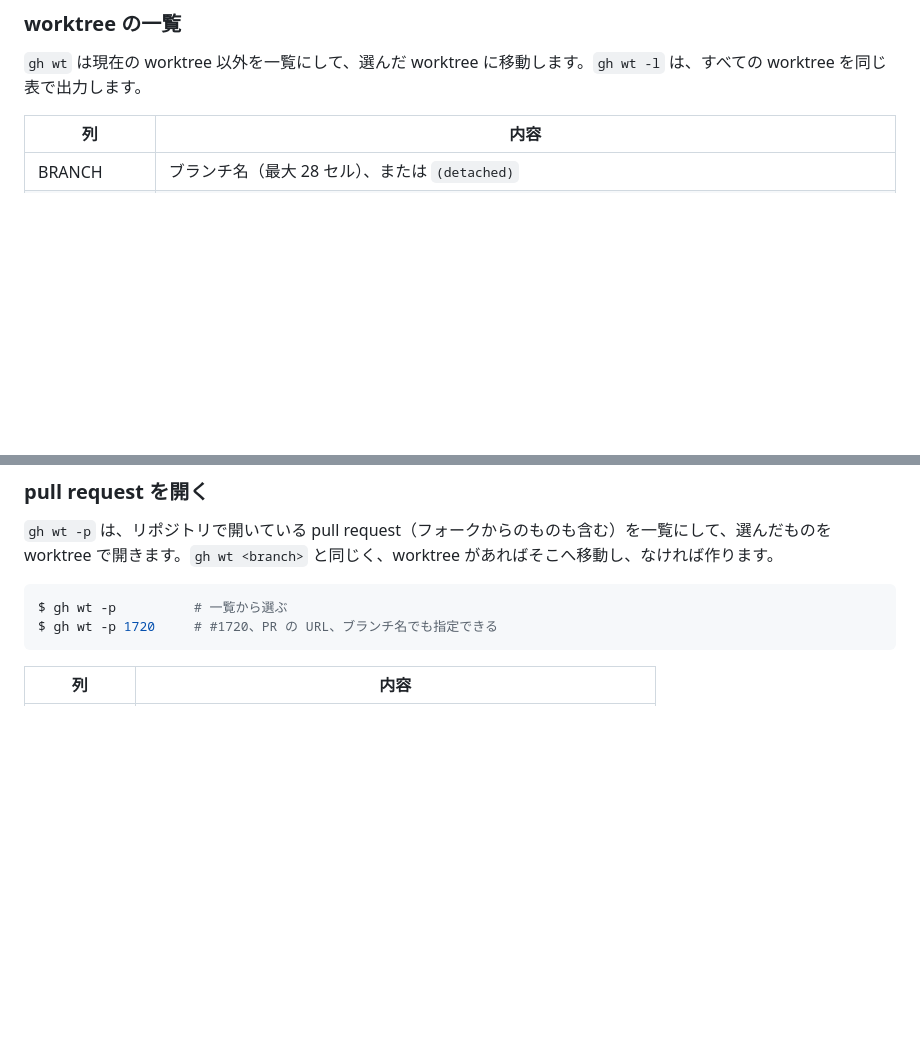
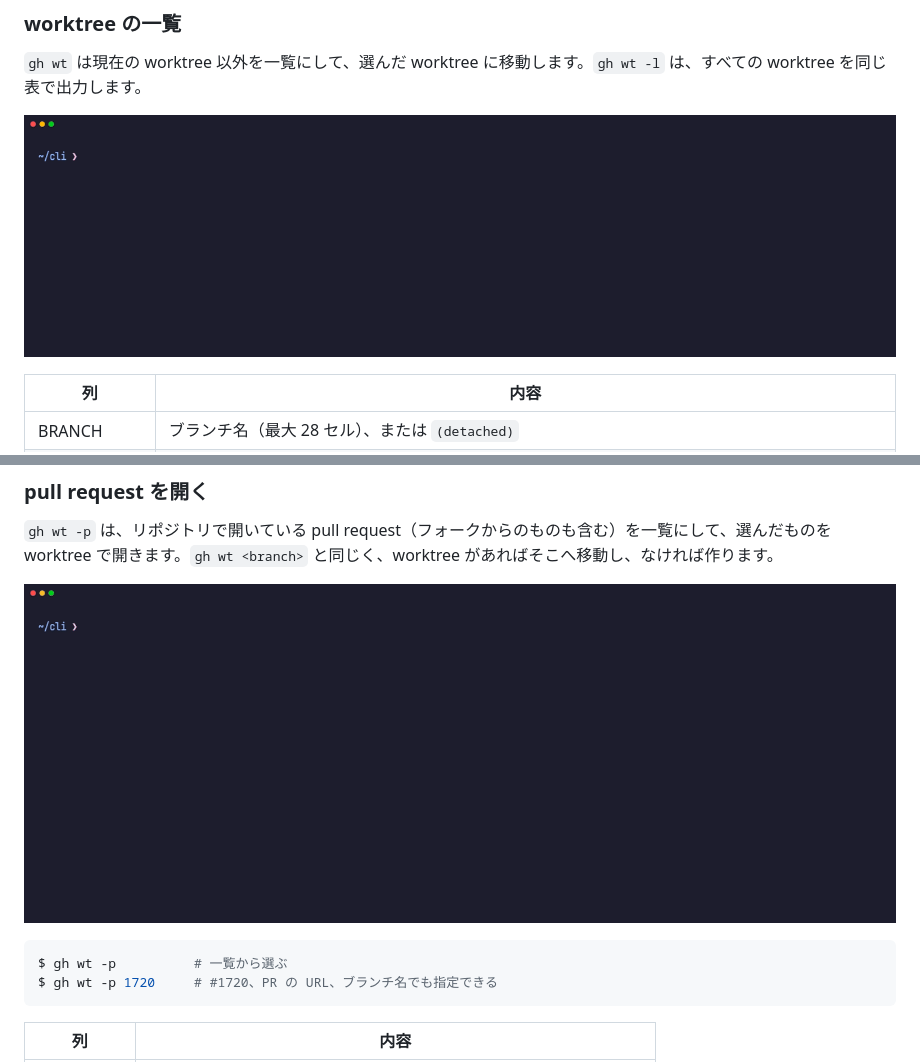
Before and after one commit to meltin/gh-wt, a Markdown page: README.ja.md, 2 parts joined by grey strips. Rendered like a GitHub page; pictures changed too: docs/demo/pr.gif (added), docs/demo/select.gif (added); blank space fills up the shorter version.

````diff
--- a/README.ja.md
+++ b/README.ja.md
@@ -36,6 +36,8 @@ gh-wt は [k1LoW/git-wt](https://github.com/k1LoW/git-wt) にならっていま
 ### worktree の一覧
 
 `gh wt` は現在の worktree 以外を一覧にして、選んだ worktree に移動します。`gh wt -l` は、すべての worktree を同じ表で出力します。
+
+![gh wt で worktree を選ぶ](docs/demo/select.gif)
 
 | 列          | 内容                                                                                                  |
 | ----------- | ----------------------------------------------------------------------------------------------------- |
@@ -90,6 +92,8 @@ $ gh wt --orphan gh-pages
 ### pull request を開く
 
 `gh wt -p` は、リポジトリで開いている pull request（フォークからのものも含む）を一覧にして、選んだものを worktree で開きます。`gh wt <branch>` と同じく、worktree があればそこへ移動し、なければ作ります。
+
+![gh wt -p で pull request を開く](docs/demo/pr.gif)
 
 ``` console
 $ gh wt -p          # 一覧から選ぶ
````
Also changed, not shown: README.md (+4 -0 lines), 4 other files.
